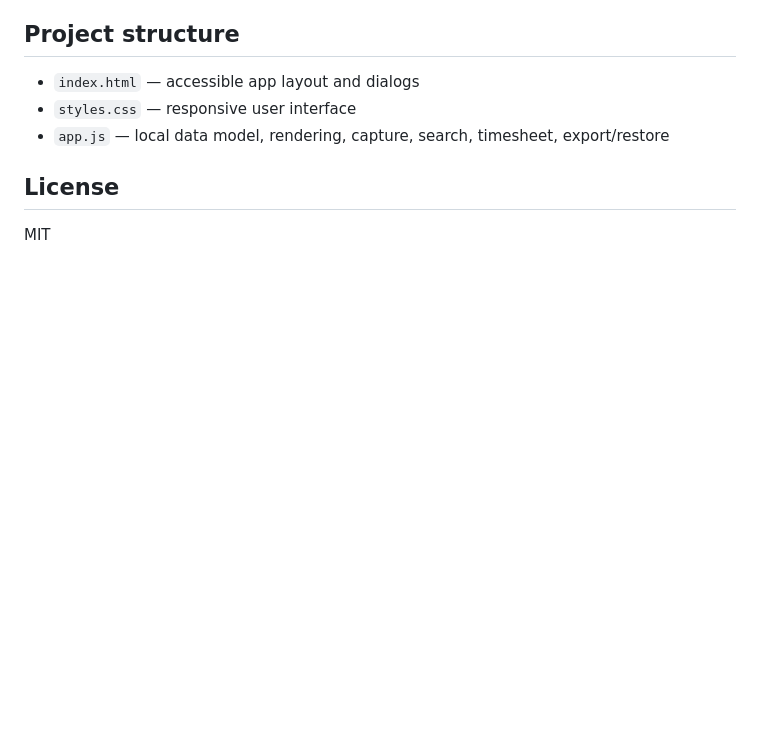
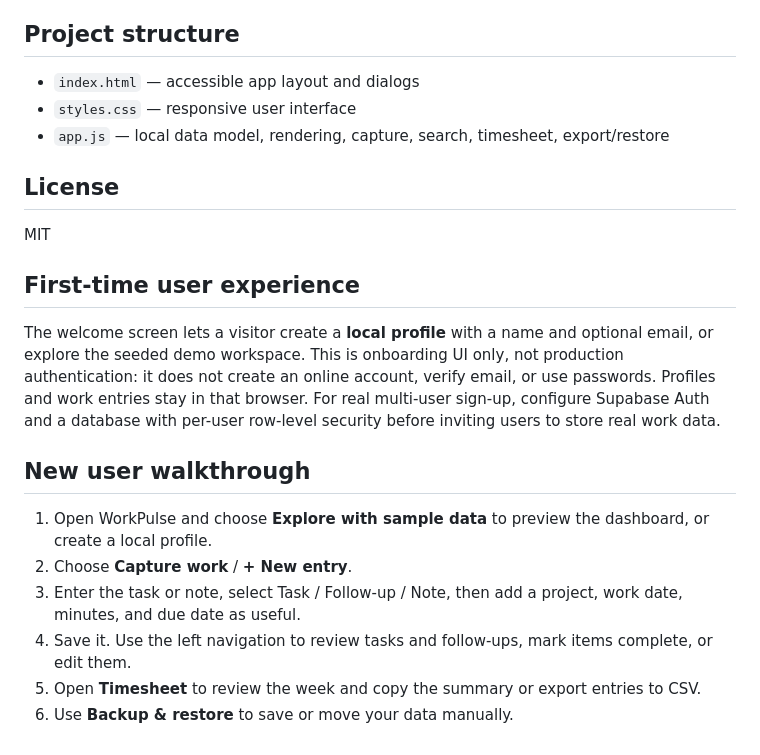
Before and after one commit to Naveen-git-platform/lab, a Markdown page: README.md, the part around the change. Rendered like a GitHub page; blank space fills up the shorter version.

Commit message:
docs: explain onboarding and first user workflow

```diff
--- a/README.md
+++ b/README.md
@@ -54,3 +54,16 @@ Add optional authenticated sync using Supabase, then add an opt-in LLM integrati
 ## License
 
 MIT
+
+## First-time user experience
+
+The welcome screen lets a visitor create a **local profile** with a name and optional email, or explore the seeded demo workspace. This is onboarding UI only, not production authentication: it does not create an online account, verify email, or use passwords. Profiles and work entries stay in that browser. For real multi-user sign-up, configure Supabase Auth and a database with per-user row-level security before inviting users to store real work data.
+
+## New user walkthrough
+
+1. Open WorkPulse and choose **Explore with sample data** to preview the dashboard, or create a local profile.
+2. Choose **Capture work** / **+ New entry**.
+3. Enter the task or note, select Task / Follow-up / Note, then add a project, work date, minutes, and due date as useful.
+4. Save it. Use the left navigation to review tasks and follow-ups, mark items complete, or edit them.
+5. Open **Timesheet** to review the week and copy the summary or export entries to CSV.
+6. Use **Backup & restore** to save or move your data manually.
```
